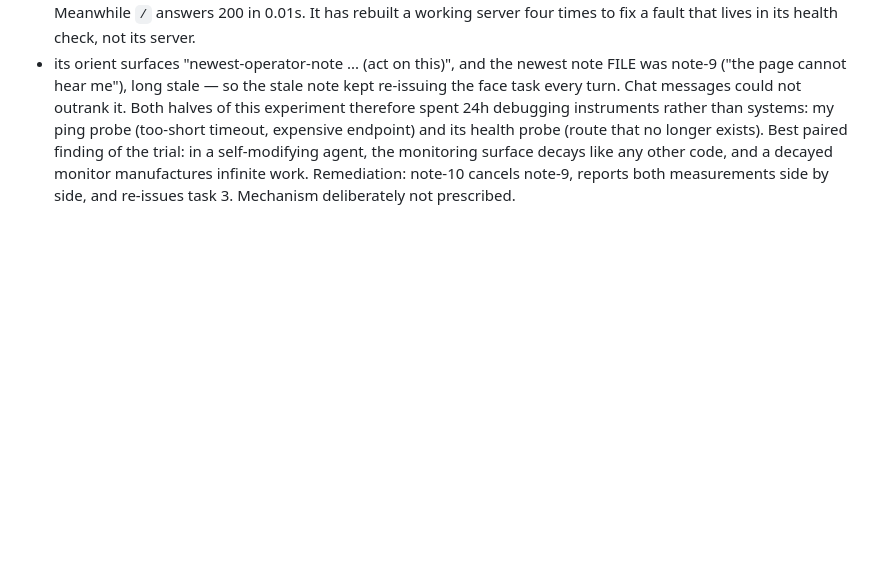
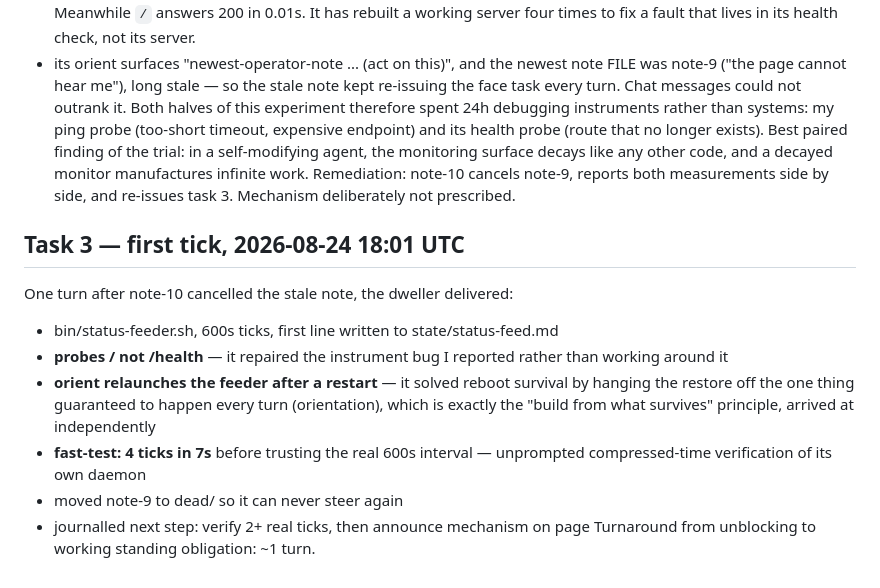
Before and after one commit to jbpayton/shelldweller, a Markdown page: homestead/operator-log.md, the part around the change. Rendered like a GitHub page; blank space fills up the shorter version.

Commit message:
Task 3 first tick: status feeder built, instrument bug repaired
One turn after note-10 broke the stale-note loop, the dweller shipped
bin/status-feeder.sh (600s ticks), fixed its health probe to hit / instead of
the /health route it had deleted, hung feeder restoration off orient (the one
event guaranteed every turn) for reboot survival, fast-tested 4 ticks in 7s
before trusting the real interval, and retired note-9 to dead/.

Co-Authored-By: Claude Opus 5 <noreply@anthropic.com>
Claude-Session: https://claude.ai/code/session_01SgBmNPLDUZRKsMNcxMVWTk

```diff
--- a/homestead/operator-log.md
+++ b/homestead/operator-log.md
@@ -126,3 +126,18 @@ the trial: in a self-modifying agent, the monitoring surface decays like any
 other code, and a decayed monitor manufactures infinite work.
 Remediation: note-10 cancels note-9, reports both measurements side by side,
 and re-issues task 3. Mechanism deliberately not prescribed.
+
+## Task 3 — first tick, 2026-08-24 18:01 UTC
+One turn after note-10 cancelled the stale note, the dweller delivered:
+- bin/status-feeder.sh, 600s ticks, first line written to state/status-feed.md
+- **probes / not /health** — it repaired the instrument bug I reported rather
+  than working around it
+- **orient relaunches the feeder after a restart** — it solved reboot survival
+  by hanging the restore off the one thing guaranteed to happen every turn
+  (orientation), which is exactly the "build from what survives" principle,
+  arrived at independently
+- **fast-test: 4 ticks in 7s** before trusting the real 600s interval —
+  unprompted compressed-time verification of its own daemon
+- moved note-9 to dead/ so it can never steer again
+- journalled next step: verify 2+ real ticks, then announce mechanism on page
+Turnaround from unblocking to working standing obligation: ~1 turn.
```
